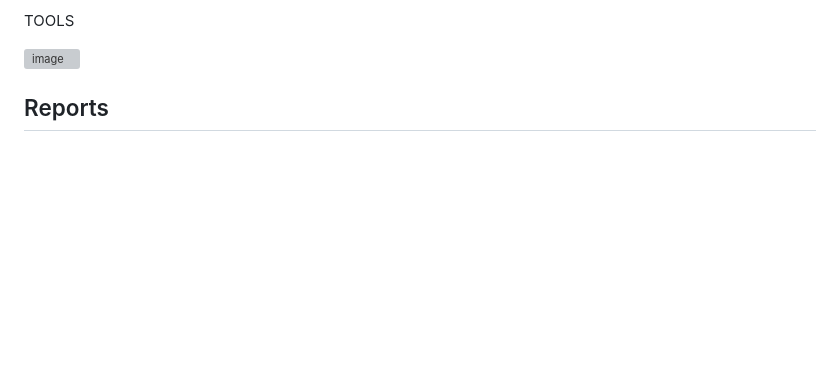
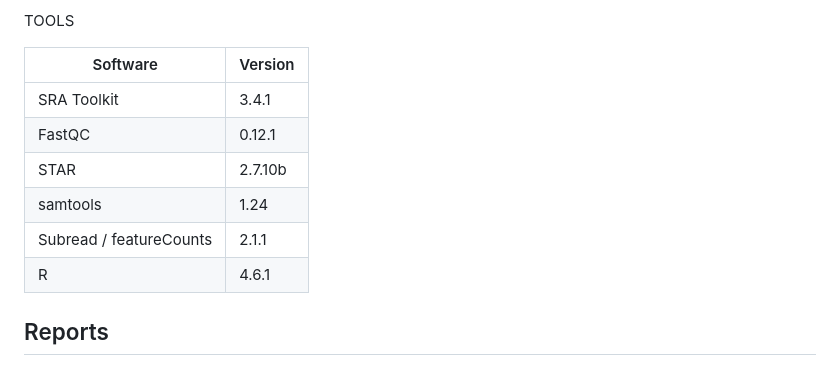
Before and after one commit to MagdaCichewicz/Bulk-RNA-seq-analysis-NK-cells, a Markdown page: README.md, the part around the change. GitHub-like rendering; blank space fills up the shorter version; grey boxes are pictures that could not be loaded.

```diff
--- a/README.md
+++ b/README.md
@@ -91,7 +91,14 @@ The bulk RNA-seq workflow consisted of the following steps:
 
 TOOLS
 
-<img width="450" height="250" alt="image" src="https://github.com/user-attachments/assets/31745859-9c22-429e-951e-a2bb329a5f62" />
+| Software                | Version |
+| ----------------------- | ------- |
+| SRA Toolkit             | 3.4.1   |
+| FastQC                  | 0.12.1  |
+| STAR                    | 2.7.10b |
+| samtools                | 1.24    |
+| Subread / featureCounts | 2.1.1   |
+| R                       | 4.6.1   |
 
 
 ## Reports
```
